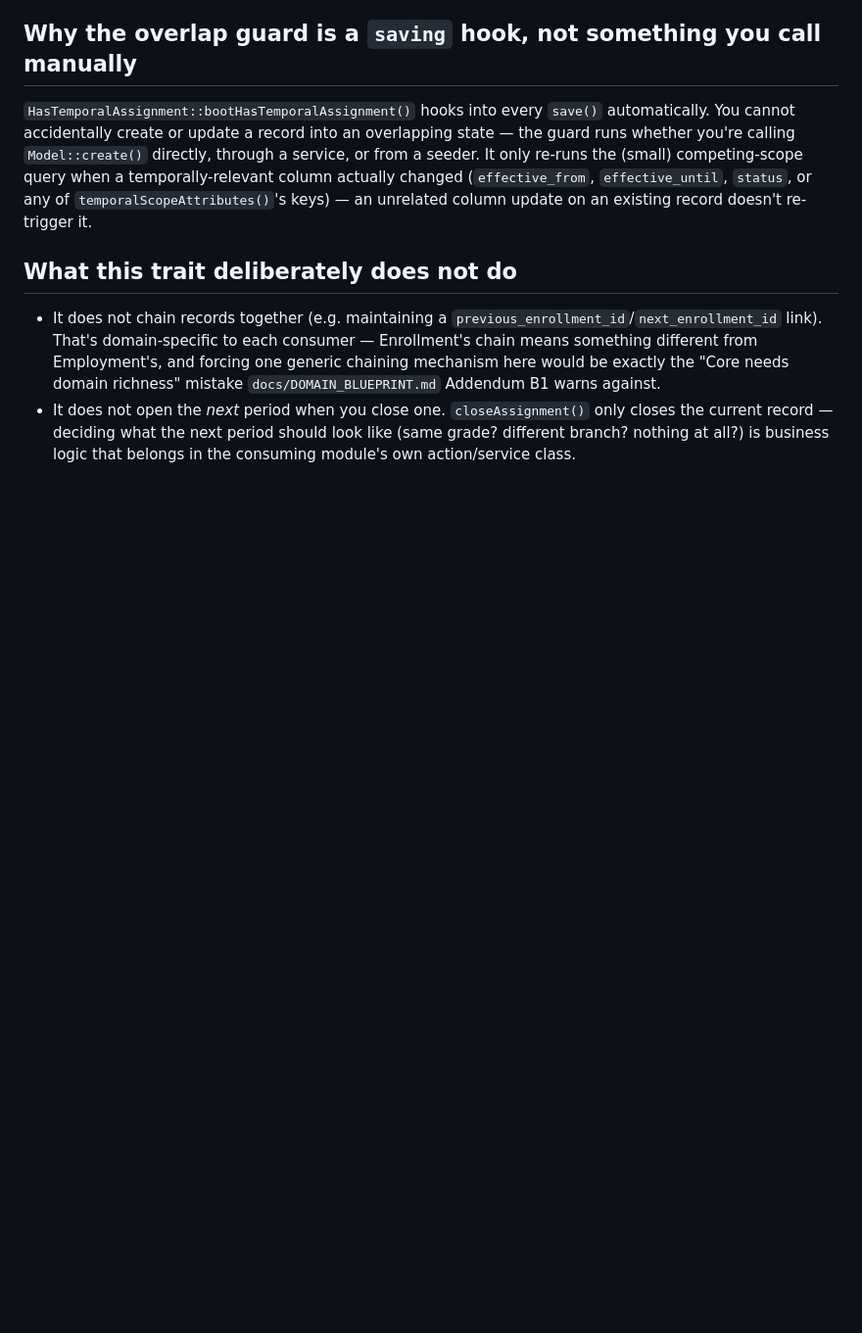
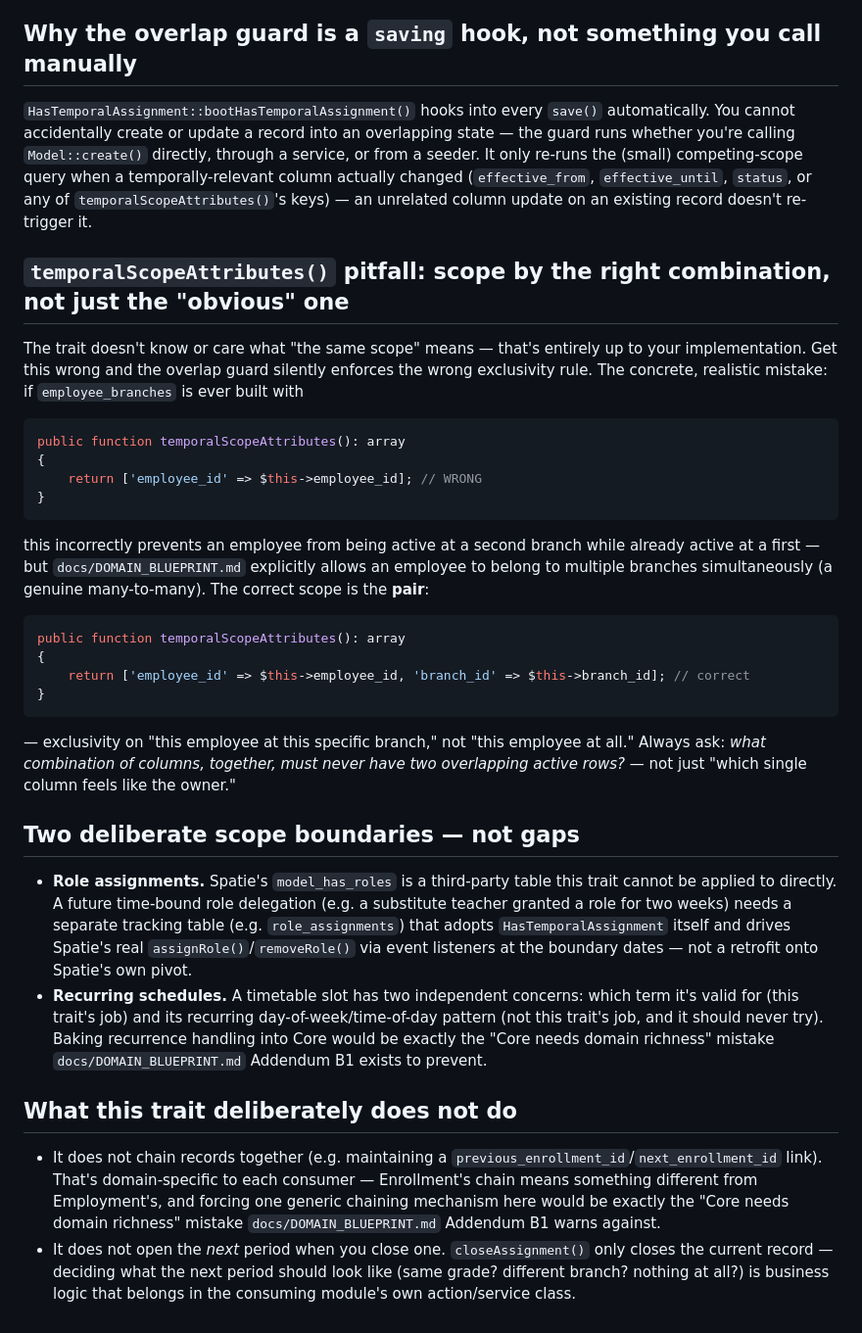
Before and after one commit to arrmjo-jpg/alphaschool, a Markdown page: docs/developer/temporal-pattern.md, the part around the change. Shown at 98% size. Drawn GitHub-style; blank space fills up the shorter version.

Commit message:
docs: document temporal pattern verification findings
Requested verification of two points before Sprint 1.2: ReasonCode
must not hardcode business vocabulary, and HasTemporalAssignment must
stay fully domain-agnostic. Both confirmed clean on re-review; added
three findings to docs/developer/temporal-pattern.md that surfaced
during the check:

- A concrete, realistic scoping pitfall for employee_branches-style
  many-to-many cases (scope by the pair, not the single "owning"
  column, or the guard incorrectly blocks legitimate concurrent
  memberships).
- User/role assignments need a companion tracking table driving
  Spatie's role grants via events, not a direct trait application on
  Spatie's own pivot table.
- Recurring schedule patterns are a deliberate scope boundary, not a
  gap -- confirmed evidence of correct agnosticism, not something
  missing.

Co-Authored-By: Claude Sonnet 5 <noreply@anthropic.com>

````diff
--- a/docs/developer/temporal-pattern.md
+++ b/docs/developer/temporal-pattern.md
@@ -72,6 +72,33 @@ Don't conflate these. The value object being DB-free is deliberate — it's what
 
 `HasTemporalAssignment::bootHasTemporalAssignment()` hooks into every `save()` automatically. You cannot accidentally create or update a record into an overlapping state — the guard runs whether you're calling `Model::create()` directly, through a service, or from a seeder. It only re-runs the (small) competing-scope query when a temporally-relevant column actually changed (`effective_from`, `effective_until`, `status`, or any of `temporalScopeAttributes()`'s keys) — an unrelated column update on an existing record doesn't re-trigger it.
 
+## `temporalScopeAttributes()` pitfall: scope by the right combination, not just the "obvious" one
+
+The trait doesn't know or care what "the same scope" means — that's entirely up to your implementation. Get this wrong and the overlap guard silently enforces the wrong exclusivity rule. The concrete, realistic mistake: if `employee_branches` is ever built with
+
+```php
+public function temporalScopeAttributes(): array
+{
+    return ['employee_id' => $this->employee_id]; // WRONG
+}
+```
+
+this incorrectly prevents an employee from being active at a second branch while already active at a first — but `docs/DOMAIN_BLUEPRINT.md` explicitly allows an employee to belong to multiple branches simultaneously (a genuine many-to-many). The correct scope is the **pair**:
+
+```php
+public function temporalScopeAttributes(): array
+{
+    return ['employee_id' => $this->employee_id, 'branch_id' => $this->branch_id]; // correct
+}
+```
+
+— exclusivity on "this employee at this specific branch," not "this employee at all." Always ask: *what combination of columns, together, must never have two overlapping active rows?* — not just "which single column feels like the owner."
+
+## Two deliberate scope boundaries — not gaps
+
+- **Role assignments.** Spatie's `model_has_roles` is a third-party table this trait cannot be applied to directly. A future time-bound role delegation (e.g. a substitute teacher granted a role for two weeks) needs a separate tracking table (e.g. `role_assignments`) that adopts `HasTemporalAssignment` itself and drives Spatie's real `assignRole()`/`removeRole()` via event listeners at the boundary dates — not a retrofit onto Spatie's own pivot.
+- **Recurring schedules.** A timetable slot has two independent concerns: which term it's valid for (this trait's job) and its recurring day-of-week/time-of-day pattern (not this trait's job, and it should never try). Baking recurrence handling into Core would be exactly the "Core needs domain richness" mistake `docs/DOMAIN_BLUEPRINT.md` Addendum B1 exists to prevent.
+
 ## What this trait deliberately does not do
 
 - It does not chain records together (e.g. maintaining a `previous_enrollment_id`/`next_enrollment_id` link). That's domain-specific to each consumer — Enrollment's chain means something different from Employment's, and forcing one generic chaining mechanism here would be exactly the "Core needs domain richness" mistake `docs/DOMAIN_BLUEPRINT.md` Addendum B1 warns against.
````
